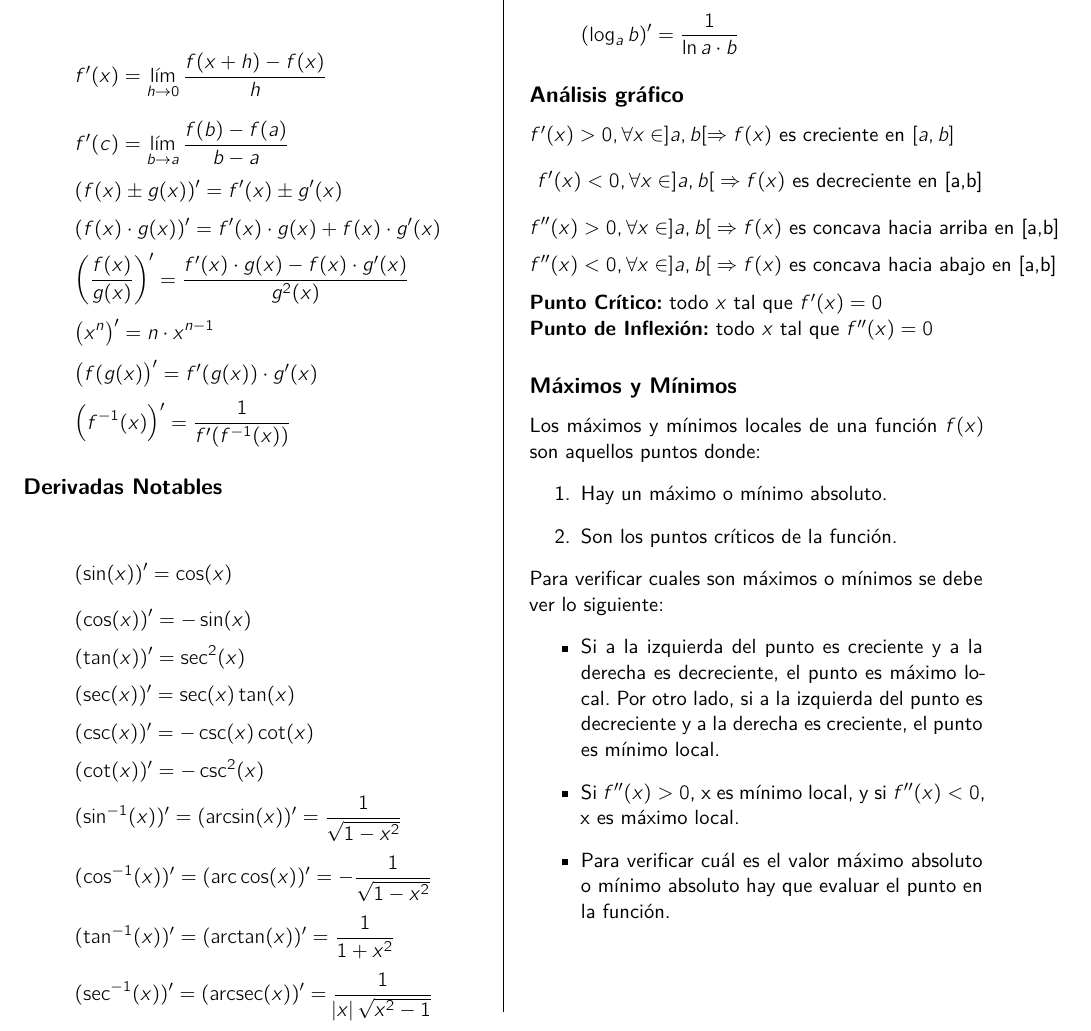
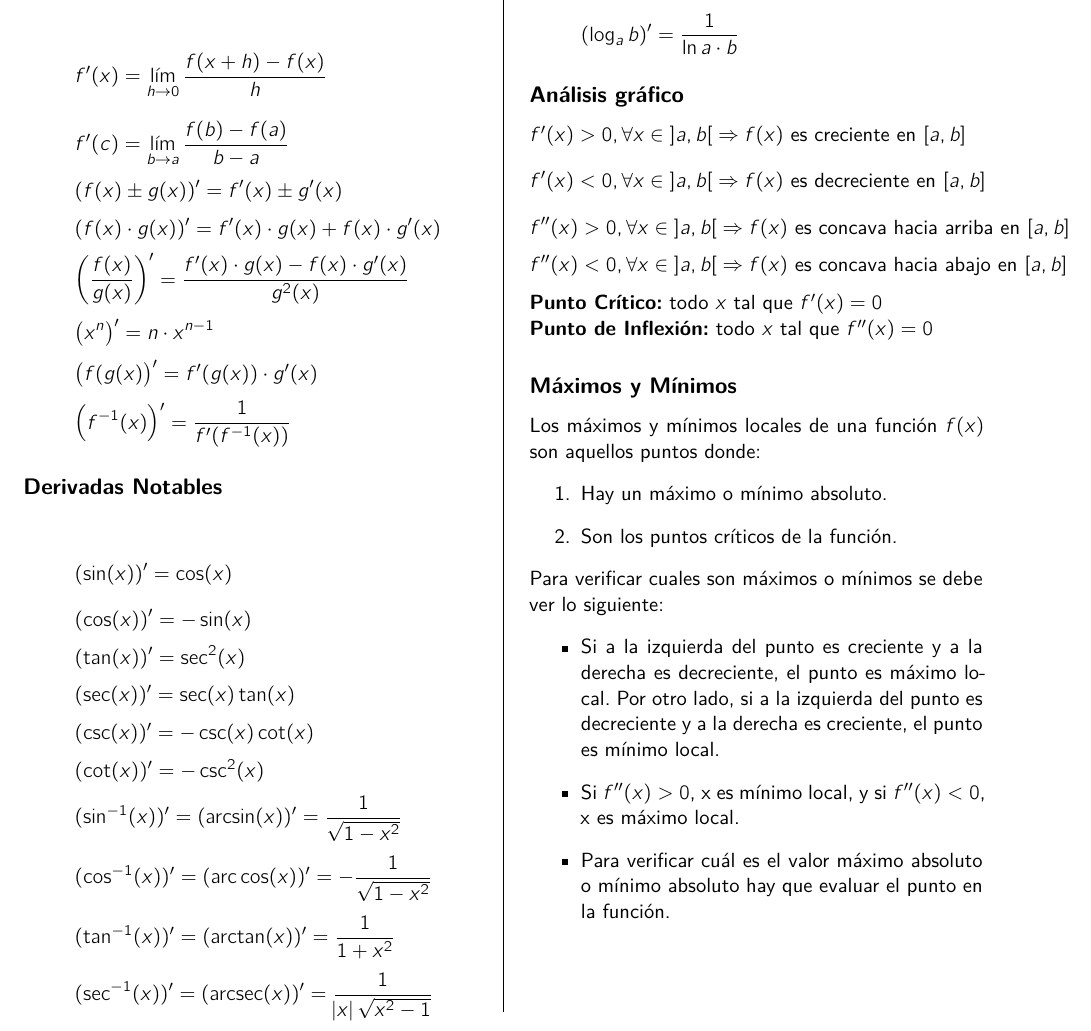
Before and after one commit to open-source-uc/latex-templates, a LaTeX problem sheet (documento.tex, which reads formulas.tex): part of page 7 of 8, cut so that both start at the same text. Compiled offline with XeLaTeX.

Commit message:
Corregir brackets

```diff
--- a/formulas.tex
+++ b/formulas.tex
@@ -33,10 +33,10 @@
 
 % --------------------------------------------
 \subsection*{Análisis gráfico}
-$f'(x)>0, \forall x\in ]a,b[ \Rightarrow f(x)$ es creciente en $[a,b]$
-\[f'(x)<0 ,\\ \forall x\in ]a,b[\\ \Rightarrow f(x)\\ \mbox{ es decreciente en [a,b]}  \]
-\[f''(x)>0, \forall x\in ]a,b[ \\ \Rightarrow f(x) \mbox{ es concava hacia arriba en [a,b]}\]
-\[f''(x)<0, \forall x\in ]a,b[ \\ \Rightarrow f(x) \mbox{ es concava hacia abajo en [a,b]} \]
+$f'(x)>0, \forall x\in \mathopen]a,b\mathclose[ \Rightarrow f(x)$ es creciente en $[a,b]$
+\[f'(x)<0 ,\\ \forall x\in \mathopen]a,b\mathclose[\\ \Rightarrow f(x)\\ \mbox{ es decreciente en $[a,b]$}  \]
+\[f''(x)>0, \forall x\in \mathopen]a,b\mathclose[ \\ \Rightarrow f(x) \mbox{ es concava hacia arriba en $[a,b]$}\]
+\[f''(x)<0, \forall x\in \mathopen]a,b\mathclose[ \\ \Rightarrow f(x) \mbox{ es concava hacia abajo en $[a,b]$} \]
 \textbf{Punto Crítico:} todo $x$ tal que $f'(x)=0$\\
 \textbf{Punto de Inflexión:} todo $x$ tal que $f''(x)=0$
 
```
Also changed, not shown: out/documento.pdf.
